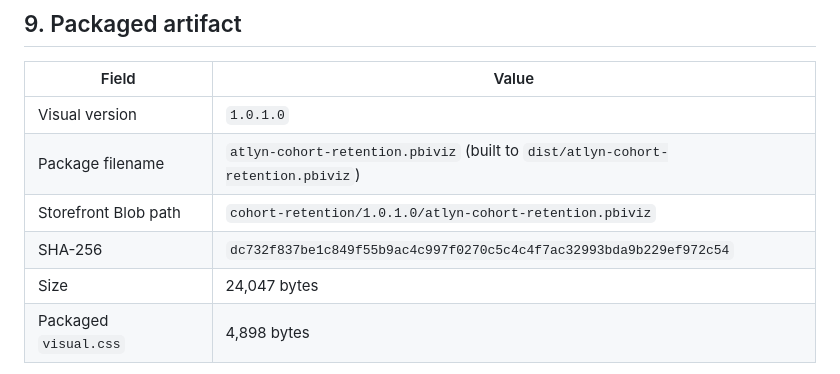
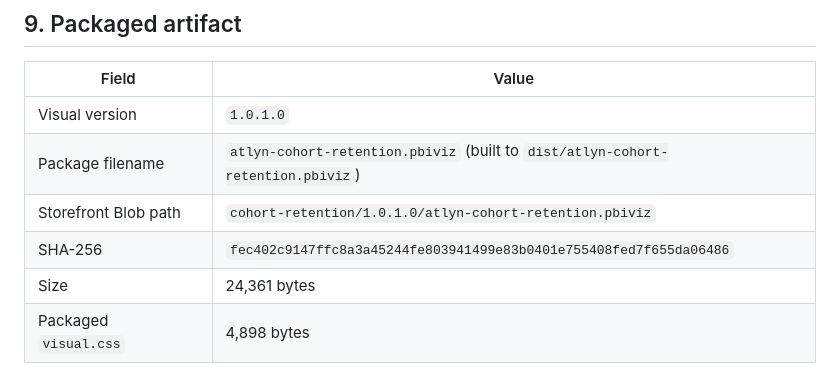
Before and after one commit to garrett-hamers/powerbi-cohort-retention, a Markdown page: docs/partner-center-submission.md, the part around the change. Rendered like a GitHub page.

Commit message:
Record the post-GUID packaged artifact hash in the submission dossier
Section 9 still carried the pre-GUID-change SHA-256 and byte size. pbiviz.json
is a packaged input, so changing the GUID changed the packaged bytes. The values
below are the ones CI produced on Linux, byte-identical to the local Windows
build.

Co-authored-by: Copilot App <223556219+Copilot@users.noreply.github.com>

```diff
--- a/docs/partner-center-submission.md
+++ b/docs/partner-center-submission.md
@@ -333,8 +333,8 @@ This repository still does not use the CLI's package compiler as its package pro
 | Visual version | `1.0.1.0` |
 | Package filename | `atlyn-cohort-retention.pbiviz` (built to `dist/atlyn-cohort-retention.pbiviz`) |
 | Storefront Blob path | `cohort-retention/1.0.1.0/atlyn-cohort-retention.pbiviz` |
-| SHA-256 | `dc732f837be1c849f55b9ac4c997f0270c5c4c4f7ac32993bda9b229ef972c54` |
-| Size | 24,047 bytes |
+| SHA-256 | `fec402c9147ffc8a3a45244fe803941499e83b0401e755408fed7f655da06486` |
+| Size | 24,361 bytes |
 | Packaged `visual.css` | 4,898 bytes |
 
 Every CI run prints these to the job log and the run summary, and uploads the exact
```
